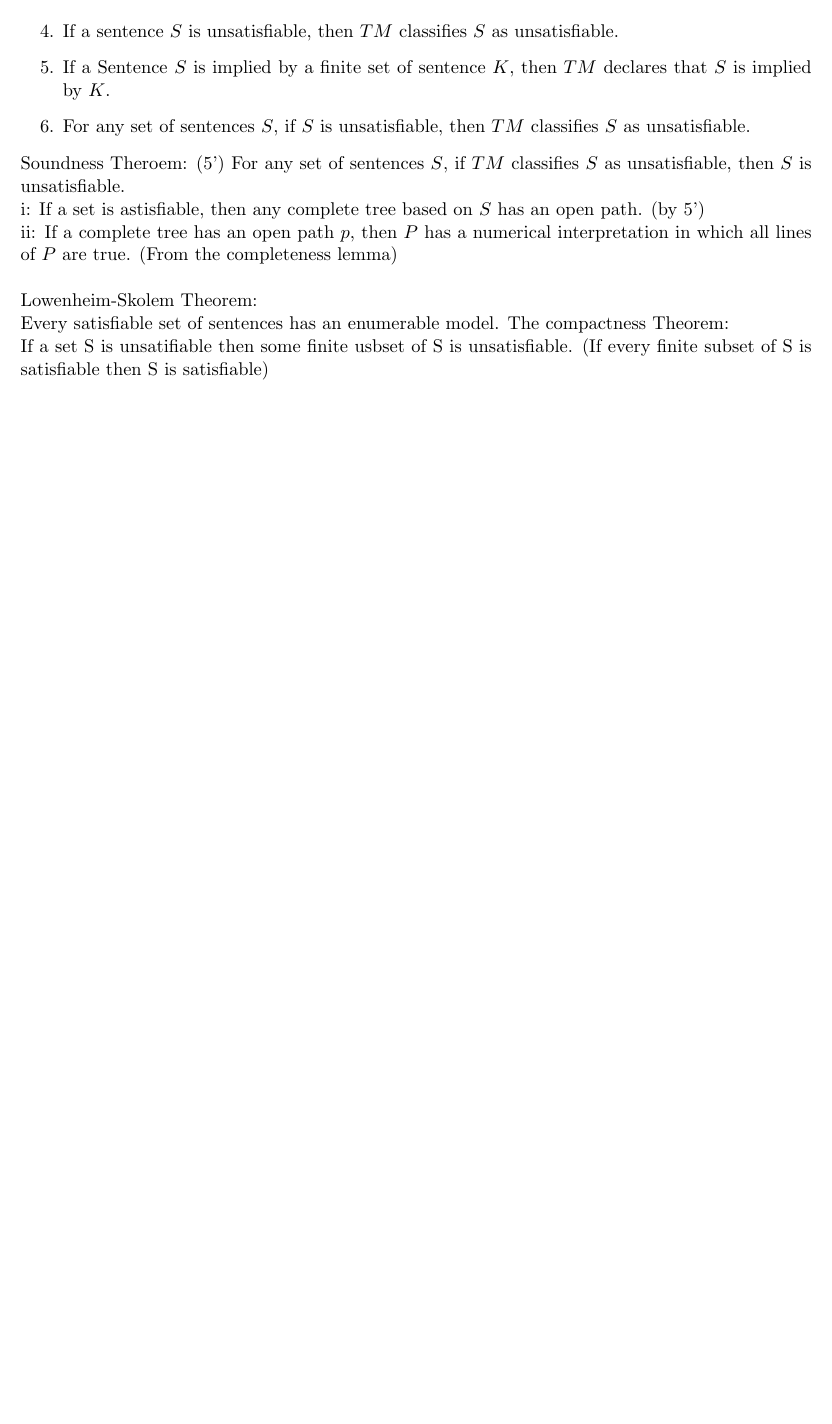
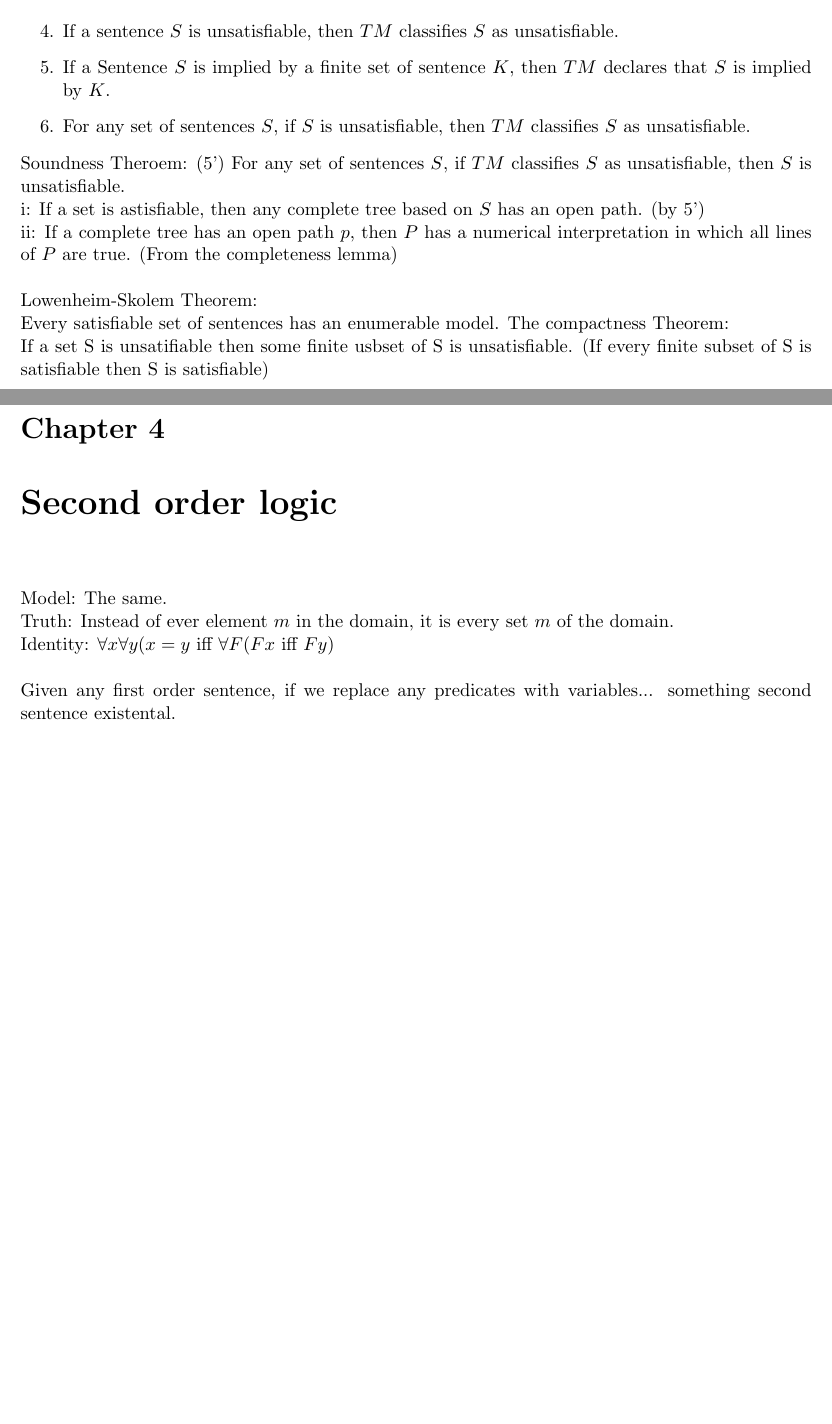
Before and after one commit to ttoocs/Phil379_Notes, a LaTeX thesis (notes.tex, which reads lec.tex): part of page 16 of 16 before the commit and two parts of pages 16 and 17 of 17 after it, the two joined at a grey line, cut so that both start at the same text, the shorter picture padded with empty space. Compiled offline with pdfLaTeX.

Commit message:
wo, notes for lectures.

```diff
--- a/lec.tex
+++ b/lec.tex
@@ -956,3 +956,13 @@ Lowenheim-Skolem Theorem:\\
 Every satisfiable set of sentences has an enumerable model.
 The compactness Theorem:\\
 If a set S is unsatifiable then some finite usbset of S is unsatisfiable. (If every finite subset of S is satisfiable then S is satisfiable)
+
+
+\chapter{Second order logic}
+%%Second Order logic.
+
+Model: The same.\\
+Truth: Instead of ever element $m$ in the domain, it is every set $m$ of the domain. \\
+Identity: $\forall x \forall y ( x = y $ iff $\forall F(Fx $ iff $Fy)$ \\
+
+Given any first order sentence, if we replace any predicates with variables... something second sentence existental.
```
Also changed, not shown: notes.pdf.
